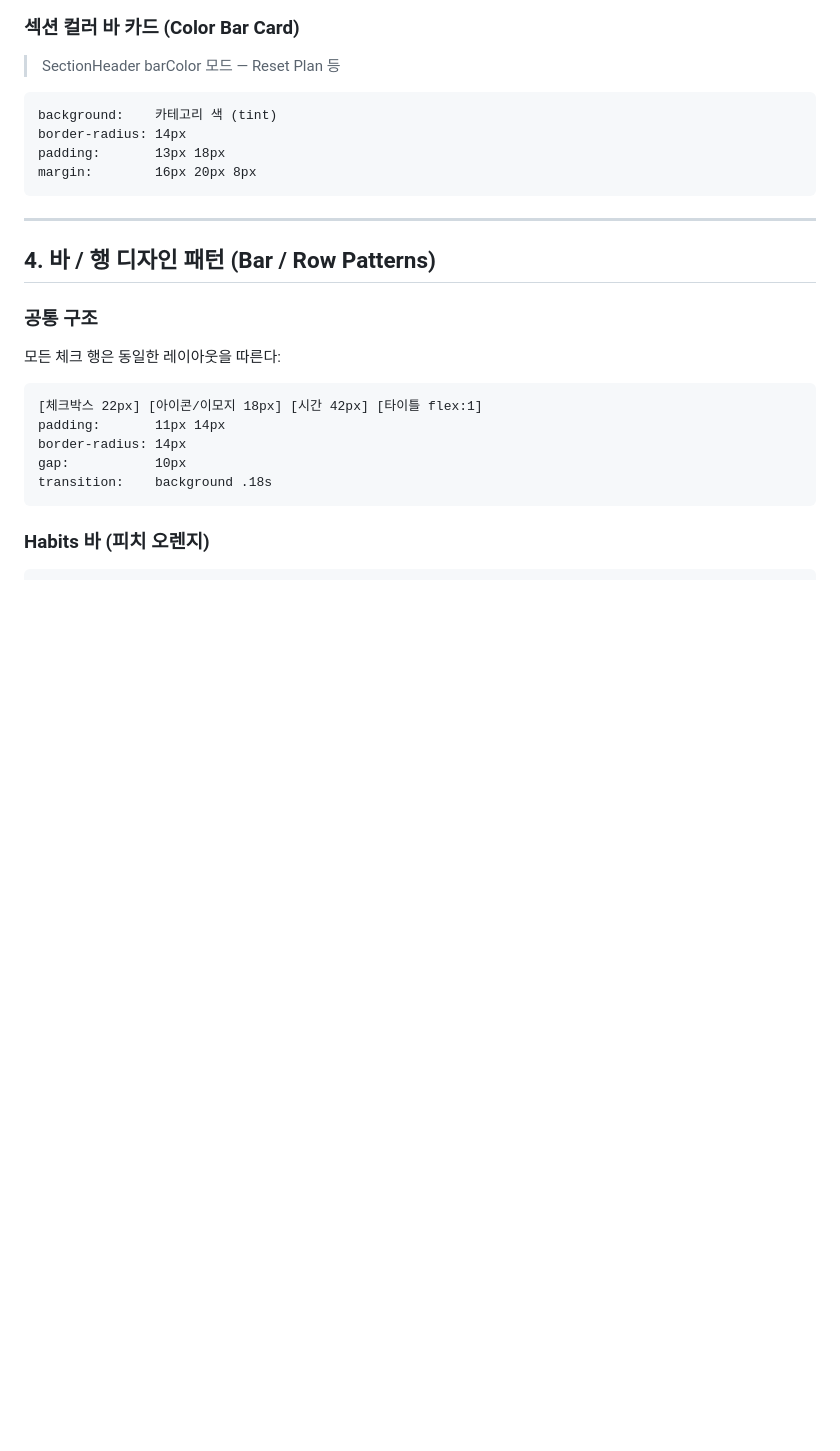
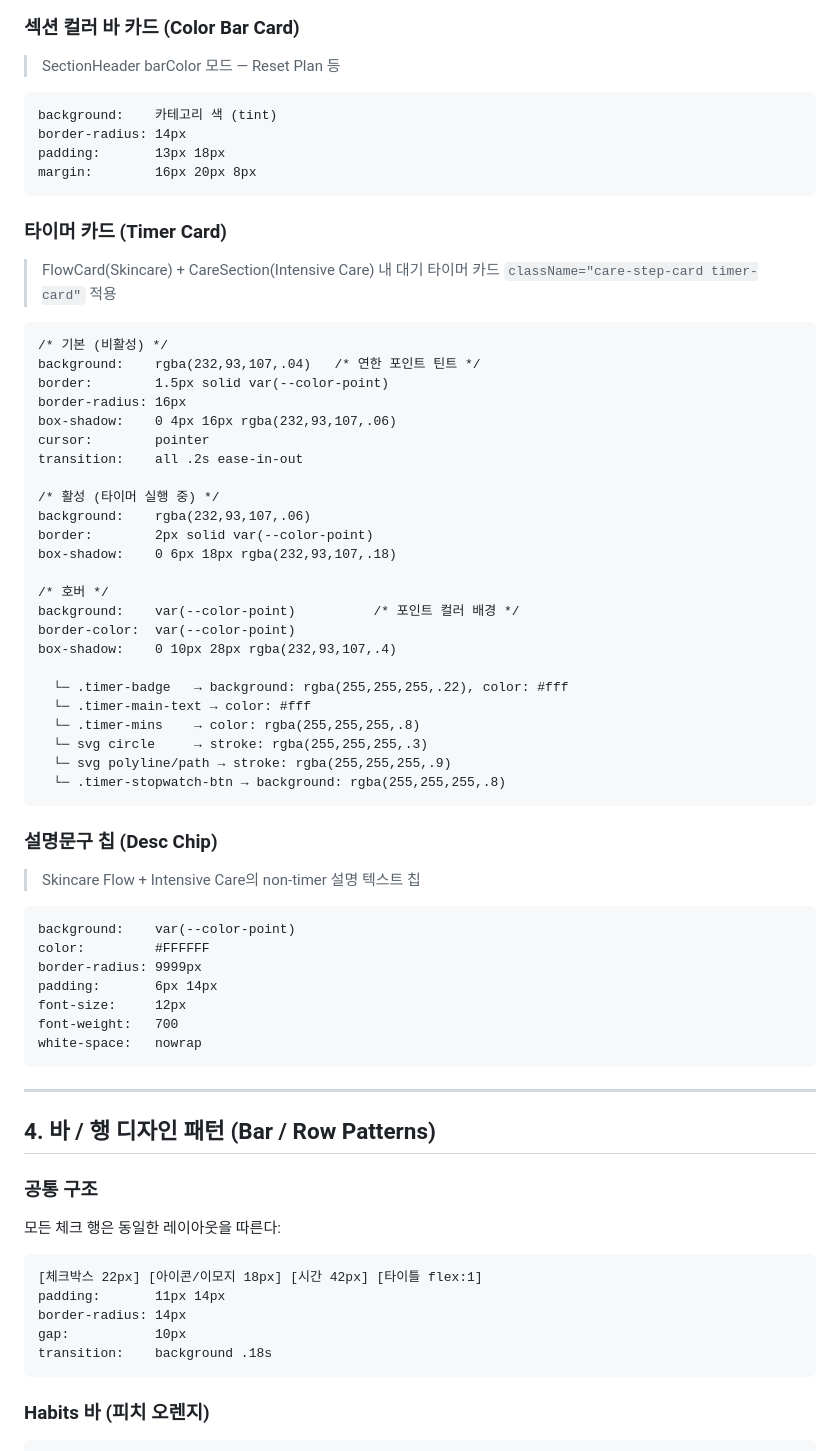
Before and after one commit to ymi-hub/onstep, a Markdown page: DESIGN_GUIDE.md, the part around the change. Drawn GitHub-style; blank space fills up the shorter version.

Commit message:
docs: DESIGN_GUIDE v3 — 타이머 카드 + 설명문구 칩 스펙 추가
Co-Authored-By: Claude Sonnet 4.6 <noreply@anthropic.com>

````diff
--- a/DESIGN_GUIDE.md
+++ b/DESIGN_GUIDE.md
@@ -111,6 +111,52 @@ background:    카테고리 색 (tint)
 border-radius: 14px
 padding:       13px 18px
 margin:        16px 20px 8px
+```
+
+### 타이머 카드 (Timer Card)
+
+> FlowCard(Skincare) + CareSection(Intensive Care) 내 대기 타이머 카드
+> `className="care-step-card timer-card"` 적용
+
+```
+/* 기본 (비활성) */
+background:    rgba(232,93,107,.04)   /* 연한 포인트 틴트 */
+border:        1.5px solid var(--color-point)
+border-radius: 16px
+box-shadow:    0 4px 16px rgba(232,93,107,.06)
+cursor:        pointer
+transition:    all .2s ease-in-out
+
+/* 활성 (타이머 실행 중) */
+background:    rgba(232,93,107,.06)
+border:        2px solid var(--color-point)
+box-shadow:    0 6px 18px rgba(232,93,107,.18)
+
+/* 호버 */
+background:    var(--color-point)          /* 포인트 컬러 배경 */
+border-color:  var(--color-point)
+box-shadow:    0 10px 28px rgba(232,93,107,.4)
+
+  └─ .timer-badge   → background: rgba(255,255,255,.22), color: #fff
+  └─ .timer-main-text → color: #fff
+  └─ .timer-mins    → color: rgba(255,255,255,.8)
+  └─ svg circle     → stroke: rgba(255,255,255,.3)
+  └─ svg polyline/path → stroke: rgba(255,255,255,.9)
+  └─ .timer-stopwatch-btn → background: rgba(255,255,255,.8)
+```
+
+### 설명문구 칩 (Desc Chip)
+
+> Skincare Flow + Intensive Care의 non-timer 설명 텍스트 칩
+
+```
+background:    var(--color-point)
+color:         #FFFFFF
+border-radius: 9999px
+padding:       6px 14px
+font-size:     12px
+font-weight:   700
+white-space:   nowrap
 ```
 
 ---
````
